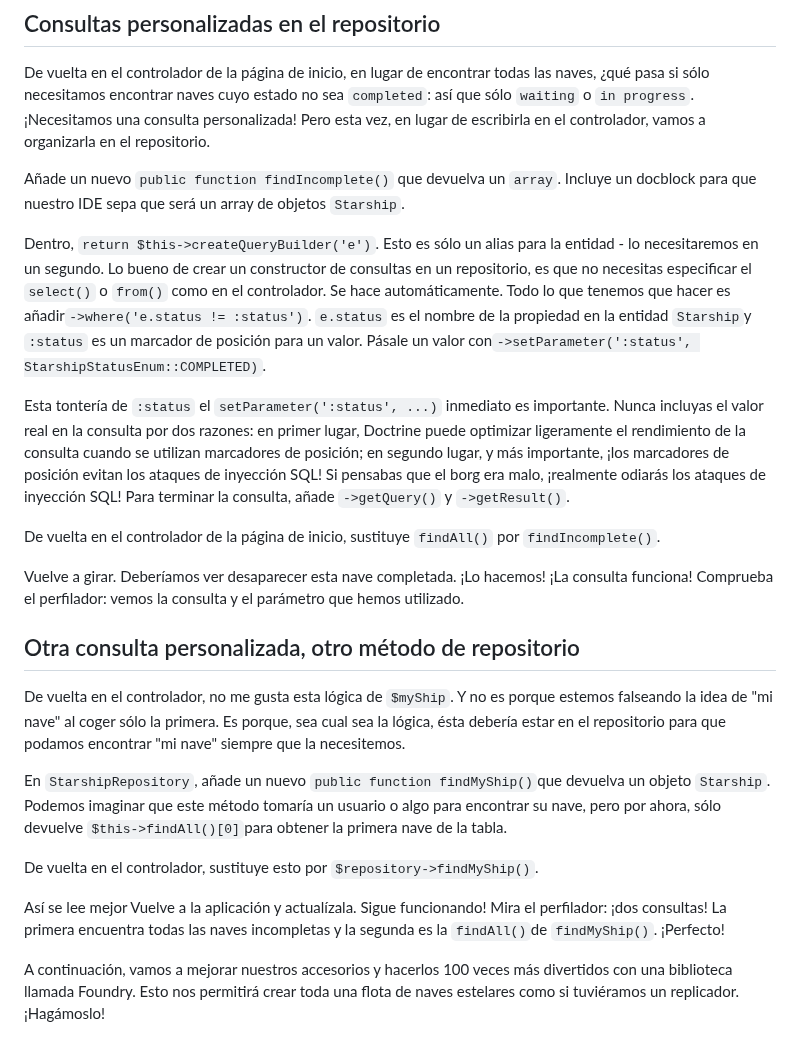
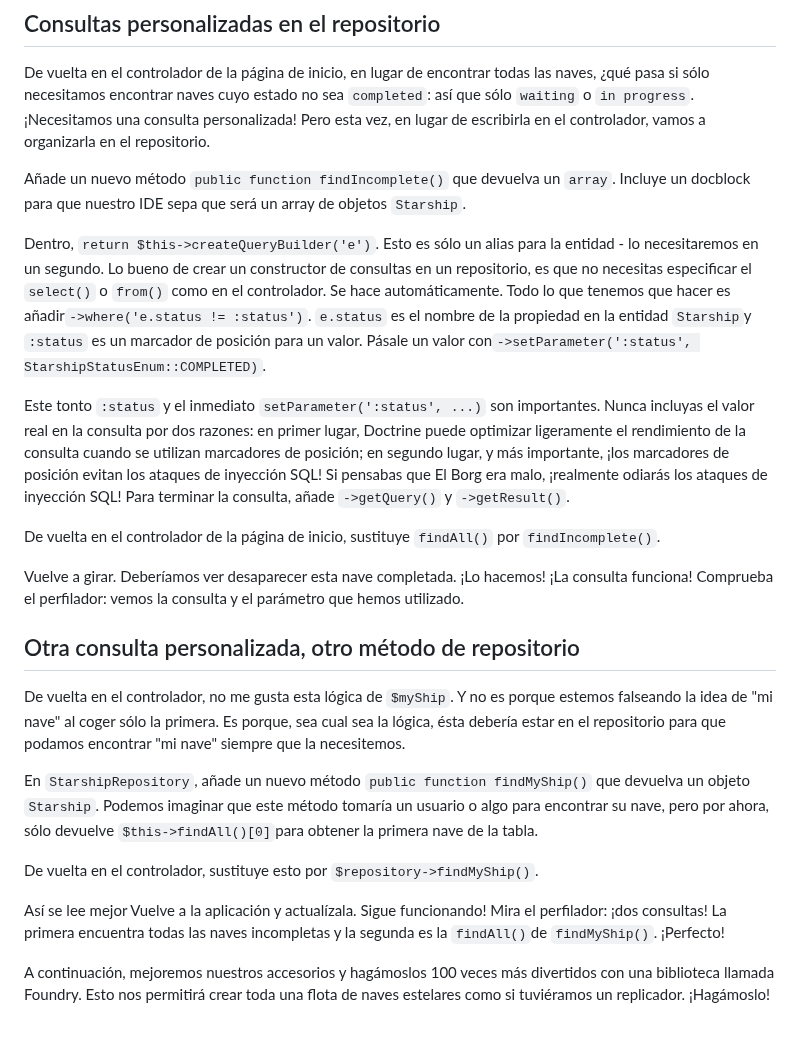
Before and after one commit to SymfonyCasts/symfony7, a Markdown page: sfcasts/es/entity-repository.md, the part around the change. Drawn GitHub-style.

Commit message:
[skip course ci] [skip course build] Add/Update course file sfcasts/es/entity-repository.md

```diff
--- a/sfcasts/es/entity-repository.md
+++ b/sfcasts/es/entity-repository.md
@@ -26,11 +26,11 @@ Vuelve a la aplicación, actualízala y haz clic en una nave estelar. Sigue func
 
 De vuelta en el controlador de la página de inicio, en lugar de encontrar todas las naves, ¿qué pasa si sólo necesitamos encontrar naves cuyo estado no sea `completed`: así que sólo `waiting` o `in progress`. ¡Necesitamos una consulta personalizada! Pero esta vez, en lugar de escribirla en el controlador, vamos a organizarla en el repositorio.
 
-Añade un nuevo `public function findIncomplete()` que devuelva un `array`. Incluye un docblock para que nuestro IDE sepa que será un array de objetos `Starship`.
+Añade un nuevo método `public function findIncomplete()` que devuelva un `array`. Incluye un docblock para que nuestro IDE sepa que será un array de objetos `Starship`.
 
 Dentro, `return $this->createQueryBuilder('e')`. Esto es sólo un alias para la entidad - lo necesitaremos en un segundo. Lo bueno de crear un constructor de consultas en un repositorio, es que no necesitas especificar el `select()` o `from()` como en el controlador. Se hace automáticamente. Todo lo que tenemos que hacer es añadir`->where('e.status != :status')`. `e.status` es el nombre de la propiedad en la entidad `Starship`y `:status` es un marcador de posición para un valor. Pásale un valor con`->setParameter(':status', StarshipStatusEnum::COMPLETED)`.
 
-Esta tontería de `:status` el `setParameter(':status', ...)` inmediato es importante. Nunca incluyas el valor real en la consulta por dos razones: en primer lugar, Doctrine puede optimizar ligeramente el rendimiento de la consulta cuando se utilizan marcadores de posición; en segundo lugar, y más importante, ¡los marcadores de posición evitan los ataques de inyección SQL! Si pensabas que el borg era malo, ¡realmente odiarás los ataques de inyección SQL! Para terminar la consulta, añade `->getQuery()` y `->getResult()`.
+Este tonto `:status` y el inmediato `setParameter(':status', ...)` son importantes. Nunca incluyas el valor real en la consulta por dos razones: en primer lugar, Doctrine puede optimizar ligeramente el rendimiento de la consulta cuando se utilizan marcadores de posición; en segundo lugar, y más importante, ¡los marcadores de posición evitan los ataques de inyección SQL! Si pensabas que El Borg era malo, ¡realmente odiarás los ataques de inyección SQL! Para terminar la consulta, añade `->getQuery()` y `->getResult()`.
 
 De vuelta en el controlador de la página de inicio, sustituye `findAll()` por `findIncomplete()`.
 
@@ -40,10 +40,10 @@ Vuelve a girar. Deberíamos ver desaparecer esta nave completada. ¡Lo hacemos!
 
 De vuelta en el controlador, no me gusta esta lógica de `$myShip`. Y no es porque estemos falseando la idea de "mi nave" al coger sólo la primera. Es porque, sea cual sea la lógica, ésta debería estar en el repositorio para que podamos encontrar "mi nave" siempre que la necesitemos.
 
-En `StarshipRepository`, añade un nuevo `public function findMyShip()`que devuelva un objeto `Starship`. Podemos imaginar que este método tomaría un usuario o algo para encontrar su nave, pero por ahora, sólo devuelve `$this->findAll()[0]`para obtener la primera nave de la tabla.
+En `StarshipRepository`, añade un nuevo método `public function findMyShip()` que devuelva un objeto `Starship`. Podemos imaginar que este método tomaría un usuario o algo para encontrar su nave, pero por ahora, sólo devuelve `$this->findAll()[0]`para obtener la primera nave de la tabla.
 
 De vuelta en el controlador, sustituye esto por `$repository->findMyShip()`.
 
 Así se lee mejor Vuelve a la aplicación y actualízala. Sigue funcionando! Mira el perfilador: ¡dos consultas! La primera encuentra todas las naves incompletas y la segunda es la `findAll()`de `findMyShip()`. ¡Perfecto!
 
-A continuación, vamos a mejorar nuestros accesorios y hacerlos 100 veces más divertidos con una biblioteca llamada Foundry. Esto nos permitirá crear toda una flota de naves estelares como si tuviéramos un replicador. ¡Hagámoslo!
+A continuación, mejoremos nuestros accesorios y hagámoslos 100 veces más divertidos con una biblioteca llamada Foundry. Esto nos permitirá crear toda una flota de naves estelares como si tuviéramos un replicador. ¡Hagámoslo!
```
